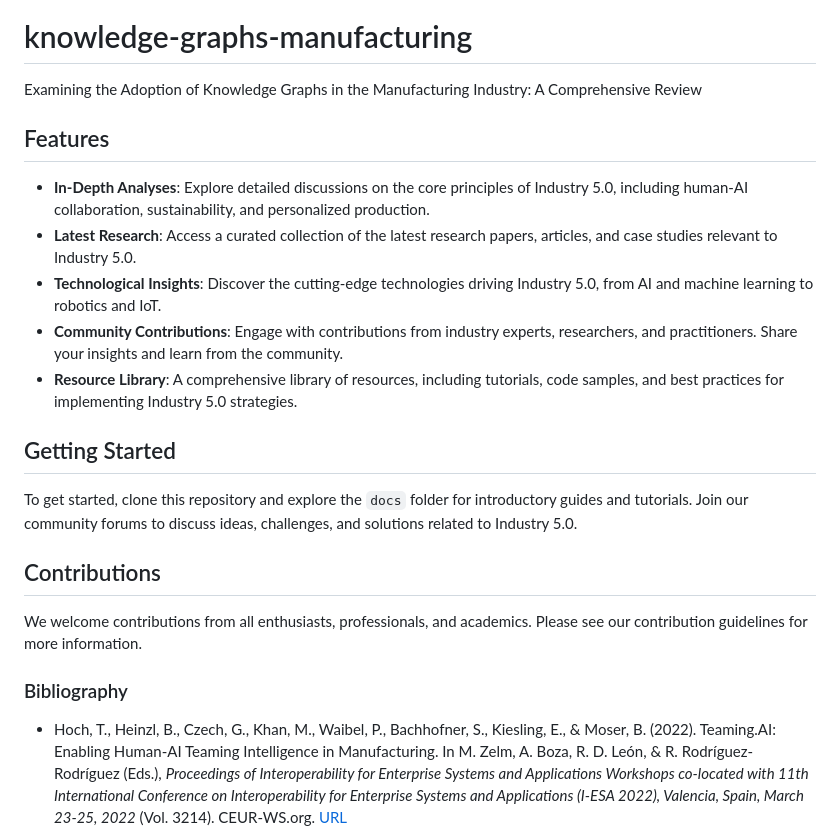
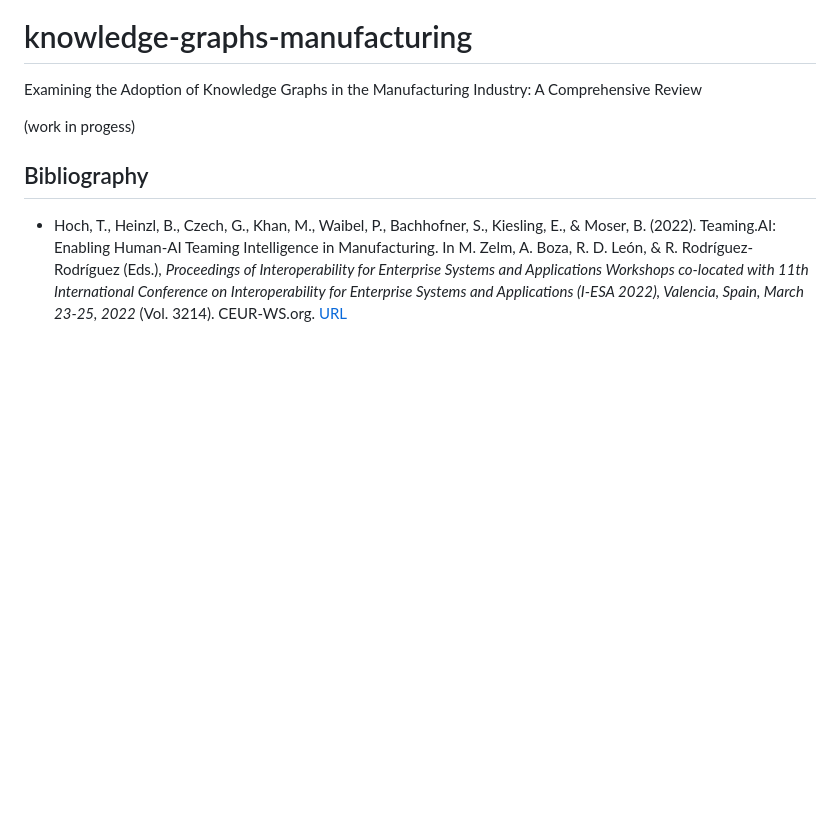
Before and after one commit to jorge-martinez-gil/knowledge-graphs-manufacturing, a Markdown page: README.md, the part around the change. Rendered like a GitHub page; blank space fills up the shorter version.

```diff
--- a/README.md
+++ b/README.md
@@ -1,24 +1,9 @@
 # knowledge-graphs-manufacturing
 Examining the Adoption of Knowledge Graphs in the Manufacturing Industry: A Comprehensive Review
 
-## Features
+(work in progess)
 
-- **In-Depth Analyses**: Explore detailed discussions on the core principles of Industry 5.0, including human-AI collaboration, sustainability, and personalized production.
-- **Latest Research**: Access a curated collection of the latest research papers, articles, and case studies relevant to Industry 5.0.
-- **Technological Insights**: Discover the cutting-edge technologies driving Industry 5.0, from AI and machine learning to robotics and IoT.
-- **Community Contributions**: Engage with contributions from industry experts, researchers, and practitioners. Share your insights and learn from the community.
-- **Resource Library**: A comprehensive library of resources, including tutorials, code samples, and best practices for implementing Industry 5.0 strategies.
-
-## Getting Started
-
-To get started, clone this repository and explore the `docs` folder for introductory guides and tutorials. Join our community forums to discuss ideas, challenges, and solutions related to Industry 5.0.
-
-## Contributions
-
-We welcome contributions from all enthusiasts, professionals, and academics. Please see our contribution guidelines for more information.
-
-
-### Bibliography
+## Bibliography
 
 - Hoch, T., Heinzl, B., Czech, G., Khan, M., Waibel, P., Bachhofner, S., Kiesling, E., & Moser, B. (2022). Teaming.AI: Enabling Human-AI Teaming Intelligence in Manufacturing. In M. Zelm, A. Boza, R. D. León, & R. Rodríguez-Rodríguez (Eds.), *Proceedings of Interoperability for Enterprise Systems and Applications Workshops co-located with 11th International Conference on Interoperability for Enterprise Systems and Applications (I-ESA 2022), Valencia, Spain, March 23-25, 2022* (Vol. 3214). CEUR-WS.org. [URL](https://ceur-ws.org/Vol-3214/WS5Paper6.pdf)
 
```
